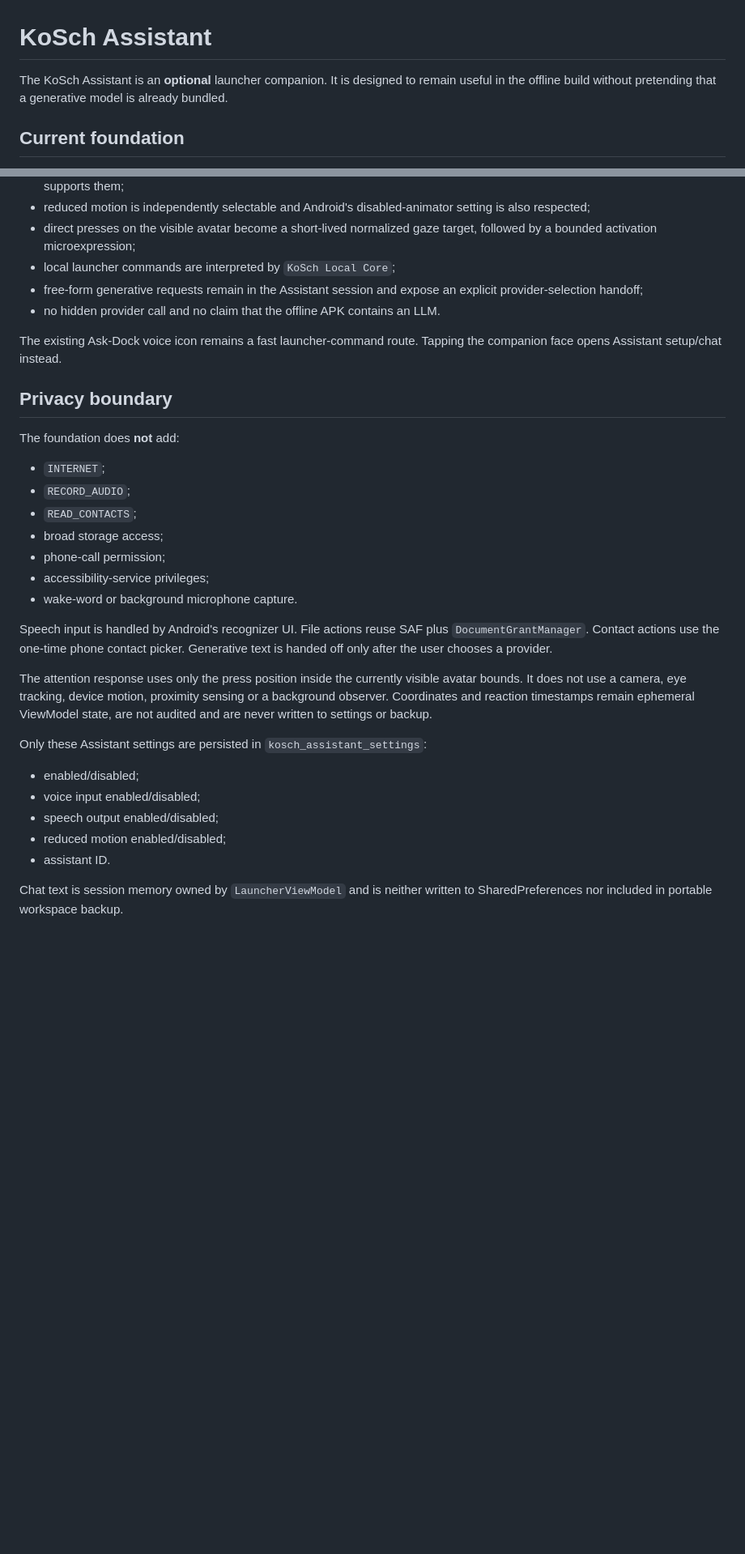
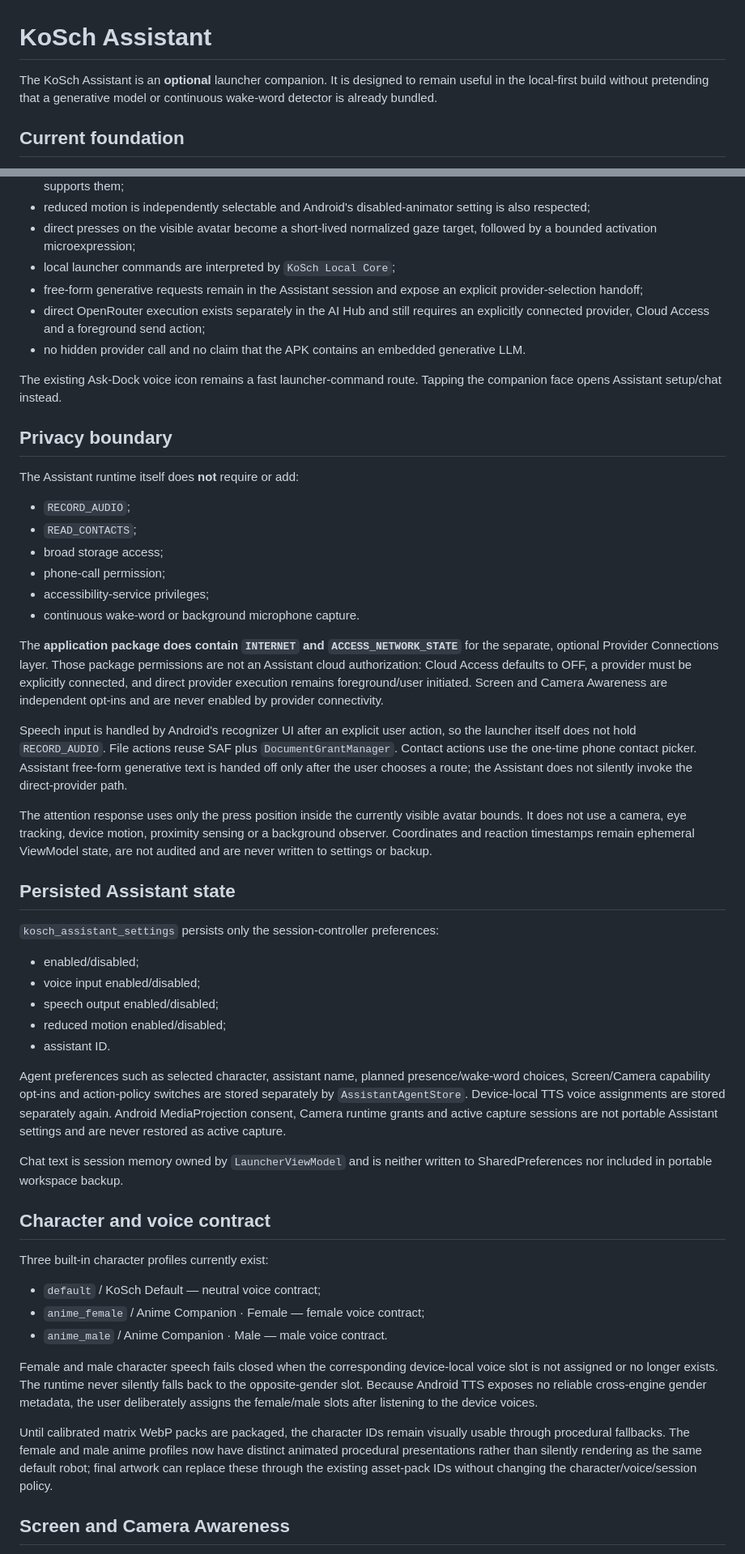
Before and after one commit to chekento/kosch-ai-android, a Markdown page: docs/ASSISTANT.md, 2 parts joined by grey strips. Shown at 81% size. Rendered like a GitHub page; blank space fills up the shorter version.

Commit message:
docs: align assistant truth with provider networking and staged wake word

```diff
--- a/docs/ASSISTANT.md
+++ b/docs/ASSISTANT.md
@@ -1,6 +1,6 @@
 # KoSch Assistant
 
-The KoSch Assistant is an **optional** launcher companion. It is designed to remain useful in the offline build without pretending that a generative model is already bundled.
+The KoSch Assistant is an **optional** launcher companion. It is designed to remain useful in the local-first build without pretending that a generative model or continuous wake-word detector is already bundled.
 
 ## Current foundation
 
@@ -15,27 +15,31 @@ The KoSch Assistant is an **optional** launcher companion. It is designed to rem
 - direct presses on the visible avatar become a short-lived normalized gaze target, followed by a bounded activation microexpression;
 - local launcher commands are interpreted by `KoSch Local Core`;
 - free-form generative requests remain in the Assistant session and expose an explicit provider-selection handoff;
-- no hidden provider call and no claim that the offline APK contains an LLM.
+- direct OpenRouter execution exists separately in the AI Hub and still requires an explicitly connected provider, Cloud Access and a foreground send action;
+- no hidden provider call and no claim that the APK contains an embedded generative LLM.
 
 The existing Ask-Dock voice icon remains a fast launcher-command route. Tapping the companion face opens Assistant setup/chat instead.
 
 ## Privacy boundary
 
-The foundation does **not** add:
+The Assistant runtime itself does **not** require or add:
 
-- `INTERNET`;
 - `RECORD_AUDIO`;
 - `READ_CONTACTS`;
 - broad storage access;
 - phone-call permission;
 - accessibility-service privileges;
-- wake-word or background microphone capture.
+- continuous wake-word or background microphone capture.
 
-Speech input is handled by Android's recognizer UI. File actions reuse SAF plus `DocumentGrantManager`. Contact actions use the one-time phone contact picker. Generative text is handed off only after the user chooses a provider.
+The **application package does contain `INTERNET` and `ACCESS_NETWORK_STATE`** for the separate, optional Provider Connections layer. Those package permissions are not an Assistant cloud authorization: Cloud Access defaults to OFF, a provider must be explicitly connected, and direct provider execution remains foreground/user initiated. Screen and Camera Awareness are independent opt-ins and are never enabled by provider connectivity.
+
+Speech input is handled by Android's recognizer UI after an explicit user action, so the launcher itself does not hold `RECORD_AUDIO`. File actions reuse SAF plus `DocumentGrantManager`. Contact actions use the one-time phone contact picker. Assistant free-form generative text is handed off only after the user chooses a route; the Assistant does not silently invoke the direct-provider path.
 
 The attention response uses only the press position inside the currently visible avatar bounds. It does not use a camera, eye tracking, device motion, proximity sensing or a background observer. Coordinates and reaction timestamps remain ephemeral ViewModel state, are not audited and are never written to settings or backup.
 
-Only these Assistant settings are persisted in `kosch_assistant_settings`:
+## Persisted Assistant state
+
+`kosch_assistant_settings` persists only the session-controller preferences:
 
 - enabled/disabled;
 - voice input enabled/disabled;
@@ -43,4 +47,21 @@ Only these Assistant settings are persisted in `kosch_assistant_settings`:
 - reduced motion enabled/disabled;
 - assistant ID.
 
+Agent preferences such as selected character, assistant name, planned presence/wake-word choices, Screen/Camera capability opt-ins and action-policy switches are stored separately by `AssistantAgentStore`. Device-local TTS voice assignments are stored separately again. Android MediaProjection consent, Camera runtime grants and active capture sessions are not portable Assistant settings and are never restored as active capture.
+
 Chat text is session memory owned by `LauncherViewModel` and is neither written to SharedPreferences nor included in portable workspace backup.
+
+## Character and voice contract
+
+Three built-in character profiles currently exist:
+
+- `default` / KoSch Default — neutral voice contract;
+- `anime_female` / Anime Companion · Female — female voice contract;
+- `anime_male` / Anime Companion · Male — male voice contract.
+
+Female and male character speech fails closed when the corresponding device-local voice slot is not assigned or no longer exists. The runtime never silently falls back to the opposite-gender slot. Because Android TTS exposes no reliable cross-engine gender metadata, the user deliberately assigns the female/male slots after listening to the device voices.
+
+Until calibrated matrix WebP packs are packaged, the character IDs remain visually usable through procedural fallbacks. The female and male anime profiles now have distinct animated procedural presentations rather than silently rendering as the same default robot; final artwork can replace these through the existing asset-pack IDs without changing the character/voice/session policy.
+
+## Screen and Camera Awareness
+
```
Also changed, not shown: other parts of docs/ASSISTANT.md (+30 -10 lines).
